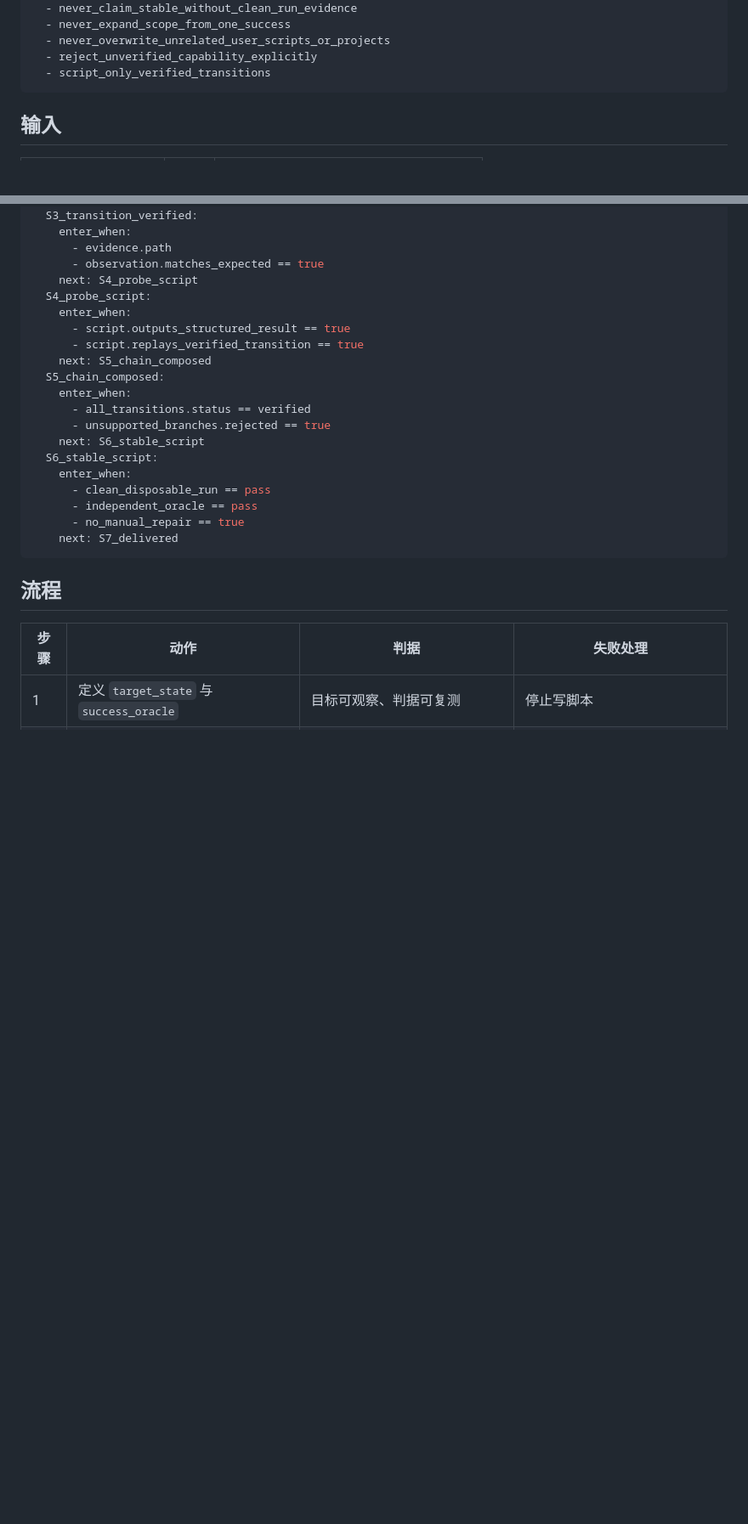
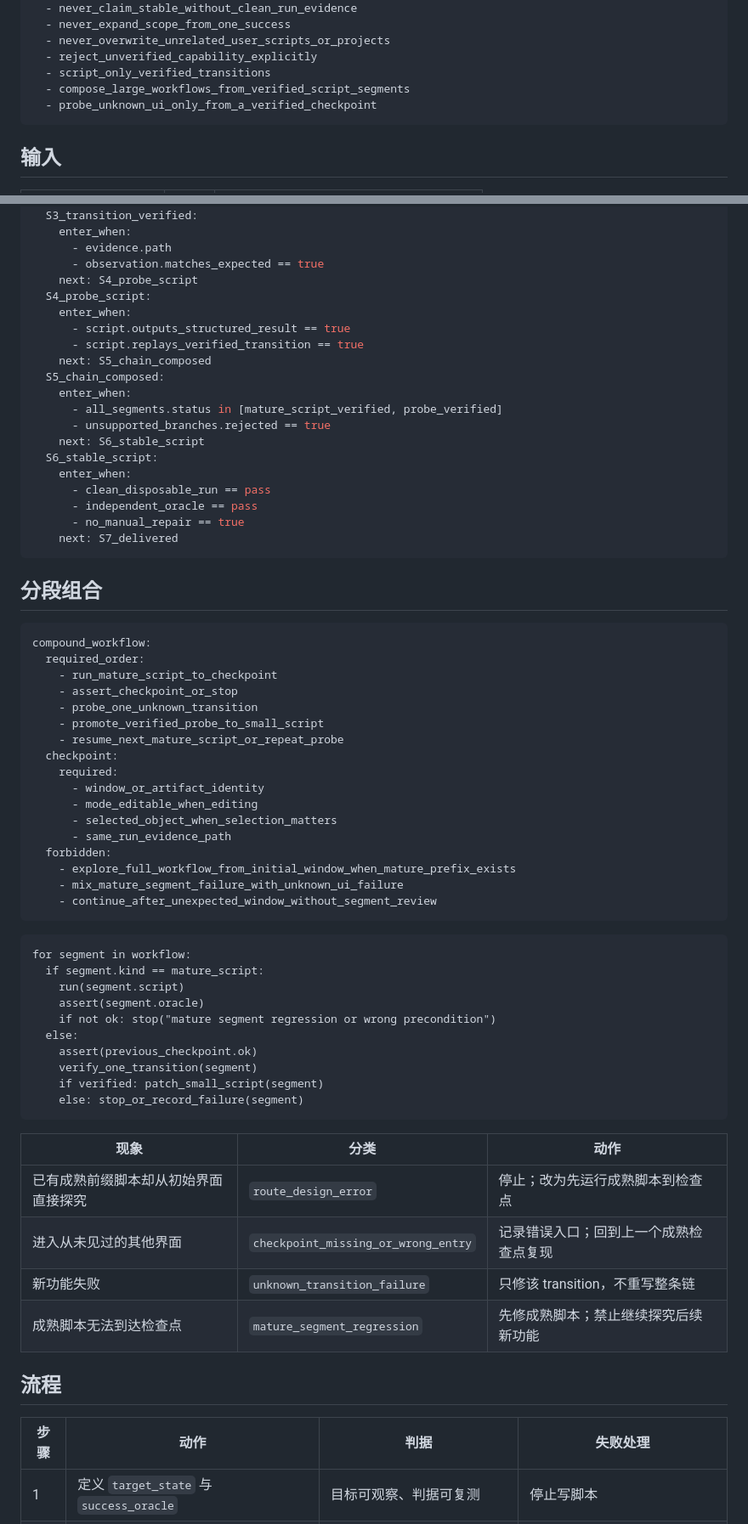
Before and after one commit to xxrust/KeyenceAgent, a Markdown page: ui-automation-breakthrough/SKILL.md, 2 parts joined by grey strips. Shown at 85% size. Rendered like a GitHub page; blank space fills up the shorter version.

Commit message:
Clarify segmented UI workflow probing

````diff
--- a/ui-automation-breakthrough/SKILL.md
+++ b/ui-automation-breakthrough/SKILL.md
@@ -22,6 +22,8 @@ invariants:
   - never_overwrite_unrelated_user_scripts_or_projects
   - reject_unverified_capability_explicitly
   - script_only_verified_transitions
+  - compose_large_workflows_from_verified_script_segments
+  - probe_unknown_ui_only_from_a_verified_checkpoint
 ```
 
 ## 输入
@@ -66,7 +83,7 @@ states:
     next: S5_chain_composed
   S5_chain_composed:
     enter_when:
-      - all_transitions.status == verified
+      - all_segments.status in [mature_script_verified, probe_verified]
       - unsupported_branches.rejected == true
     next: S6_stable_script
   S6_stable_script:
@@ -77,6 +94,48 @@ states:
     next: S7_delivered
 ```
 
+## 分段组合
+
+```yaml
+compound_workflow:
+  required_order:
+    - run_mature_script_to_checkpoint
+    - assert_checkpoint_or_stop
+    - probe_one_unknown_transition
+    - promote_verified_probe_to_small_script
+    - resume_next_mature_script_or_repeat_probe
+  checkpoint:
+    required:
+      - window_or_artifact_identity
+      - mode_editable_when_editing
+      - selected_object_when_selection_matters
+      - same_run_evidence_path
+  forbidden:
+    - explore_full_workflow_from_initial_window_when_mature_prefix_exists
+    - mix_mature_segment_failure_with_unknown_ui_failure
+    - continue_after_unexpected_window_without_segment_review
+```
+
+```pseudo
+for segment in workflow:
+  if segment.kind == mature_script:
+    run(segment.script)
+    assert(segment.oracle)
+    if not ok: stop("mature segment regression or wrong precondition")
+  else:
+    assert(previous_checkpoint.ok)
+    verify_one_transition(segment)
+    if verified: patch_small_script(segment)
+    else: stop_or_record_failure(segment)
+```
+
+| 现象 | 分类 | 动作 |
+| --- | --- | --- |
+| 已有成熟前缀脚本却从初始界面直接探究 | `route_design_error` | 停止；改为先运行成熟脚本到检查点 |
+| 进入从未见过的其他界面 | `checkpoint_missing_or_wrong_entry` | 记录错误入口；回到上一个成熟检查点复现 |
+| 新功能失败 | `unknown_transition_failure` | 只修该 transition，不重写整条链 |
+| 成熟脚本无法到达检查点 | `mature_segment_regression` | 先修成熟脚本；禁止继续探究后续新功能 |
+
 ## 流程
 
 | 步骤 | 动作 | 判据 | 失败处理 |
````
Also changed, not shown: other parts of ui-automation-breakthrough/SKILL.md (+28 -8 lines), kv-studio-operator/SKILL.md (+25 -0 lines).
